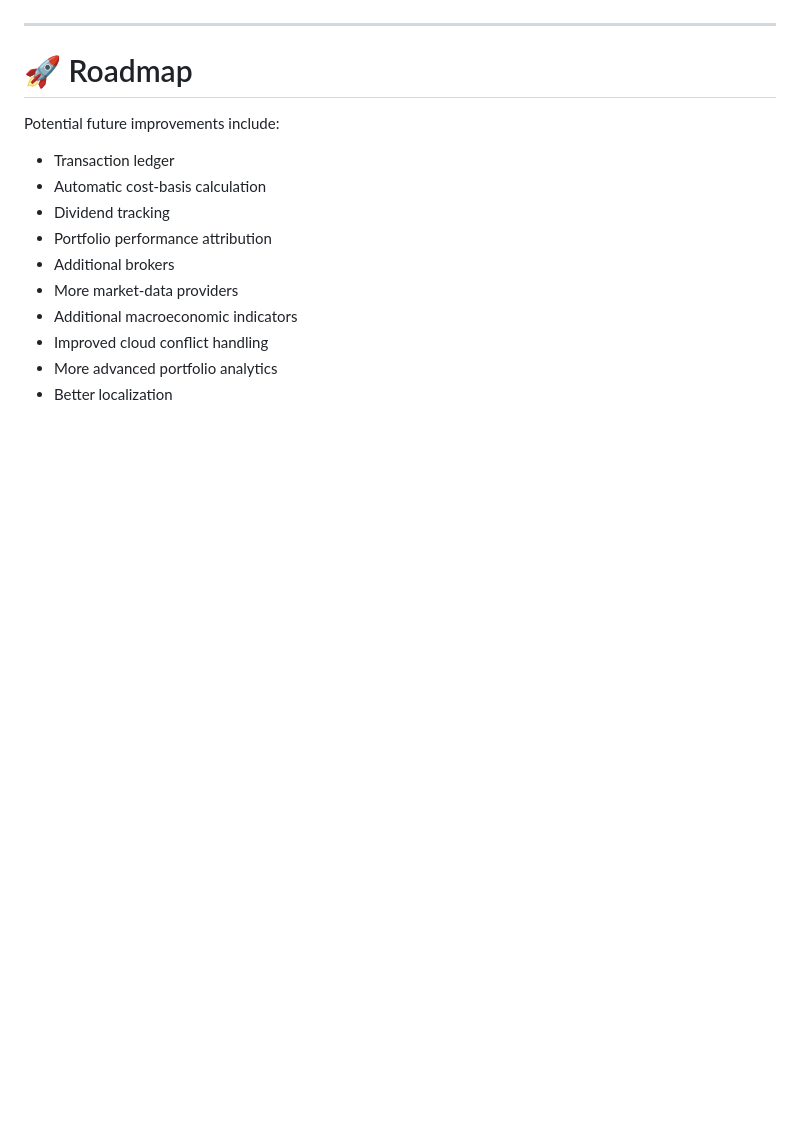
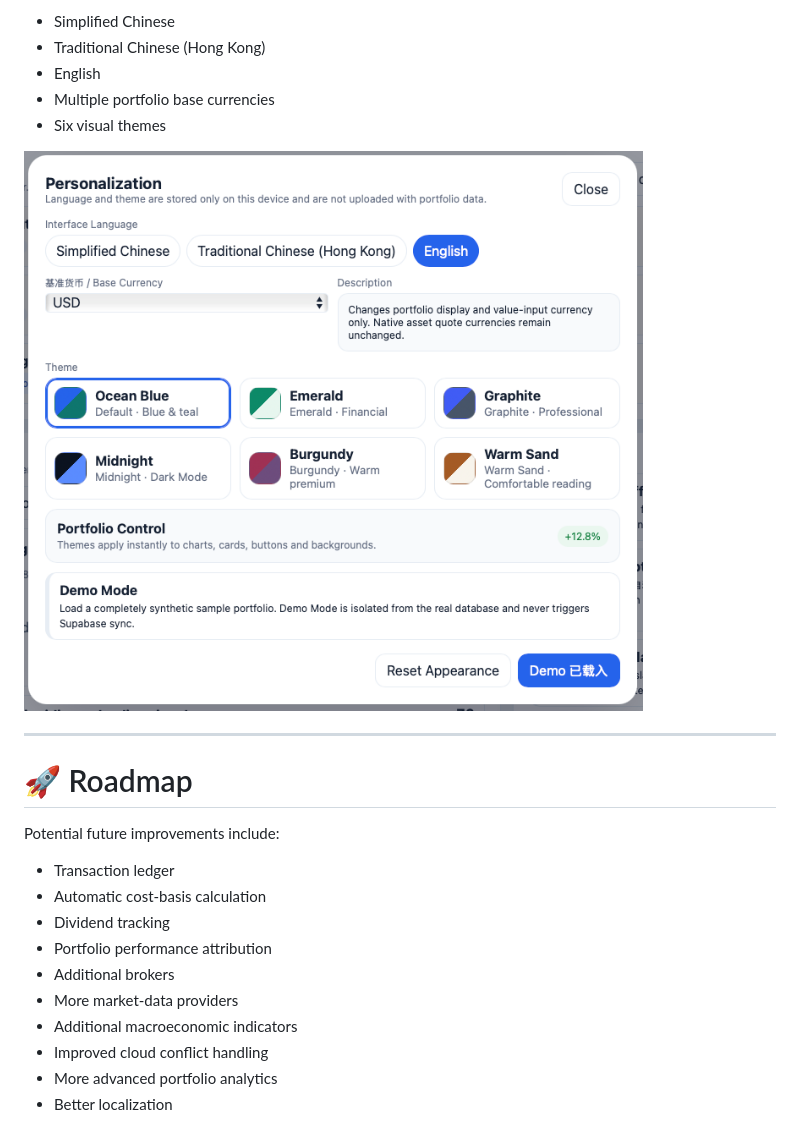
Before and after one commit to HuntsMan2078/Portfolio-Control, a Markdown page: README.md, the part around one of its changes. Rendered like a GitHub page; blank space fills up the shorter version.

```diff
--- a/README.md
+++ b/README.md
@@ -643,3 +646,10 @@ Recommended showcase:
+- Simplified Chinese
+- Traditional Chinese (Hong Kong)
+- English
+- Multiple portfolio base currencies
+- Six visual themes
+
+![Personalization](docs/screenshots/personalization.png)
 
 ---
 
```
Also changed, not shown: other parts of README.md (+25 -22 lines).
